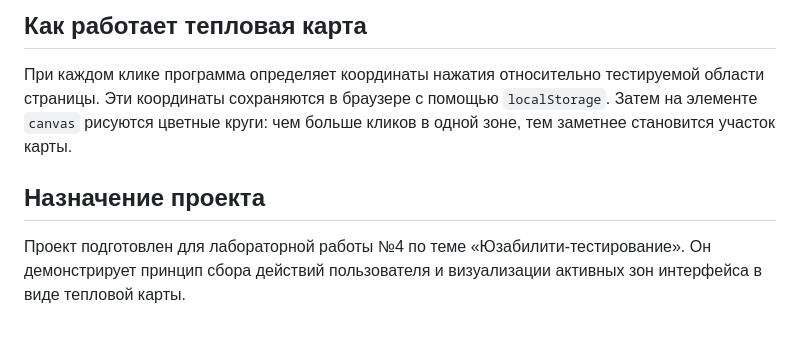
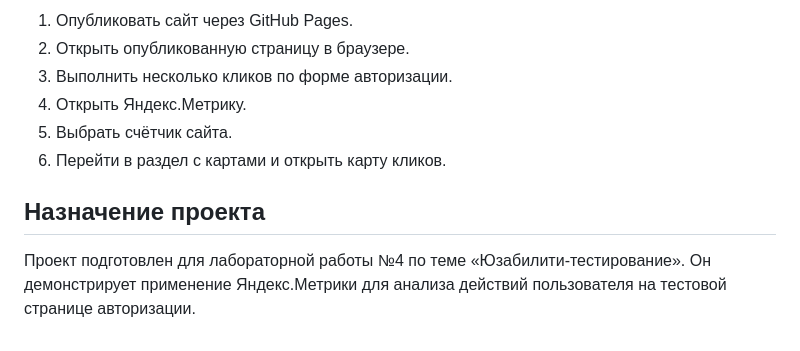
Before and after one commit to aaabitov/usability-heatmap-lab4, a Markdown page: README.md, the part around one of its changes. Rendered like a GitHub page.

```diff
--- a/README.md
+++ b/README.md
@@ -60,8 +73,11 @@ http://localhost:8000
 
-## Как работает тепловая карта
-
-При каждом клике программа определяет координаты нажатия относительно тестируемой области страницы. Эти координаты сохраняются в браузере с помощью `localStorage`. Затем на элементе `canvas` рисуются цветные круги: чем больше кликов в одной зоне, тем заметнее становится участок карты.
+1. Опубликовать сайт через GitHub Pages.
+2. Открыть опубликованную страницу в браузере.
+3. Выполнить несколько кликов по форме авторизации.
+4. Открыть Яндекс.Метрику.
+5. Выбрать счётчик сайта.
+6. Перейти в раздел с картами и открыть карту кликов.
 
 ## Назначение проекта
 
-Проект подготовлен для лабораторной работы №4 по теме «Юзабилити-тестирование». Он демонстрирует принцип сбора действий пользователя и визуализации активных зон интерфейса в виде тепловой карты.
+Проект подготовлен для лабораторной работы №4 по теме «Юзабилити-тестирование». Он демонстрирует применение Яндекс.Метрики для анализа действий пользователя на тестовой странице авторизации.
```
Also changed, not shown: other parts of README.md (+40 -27 lines).
